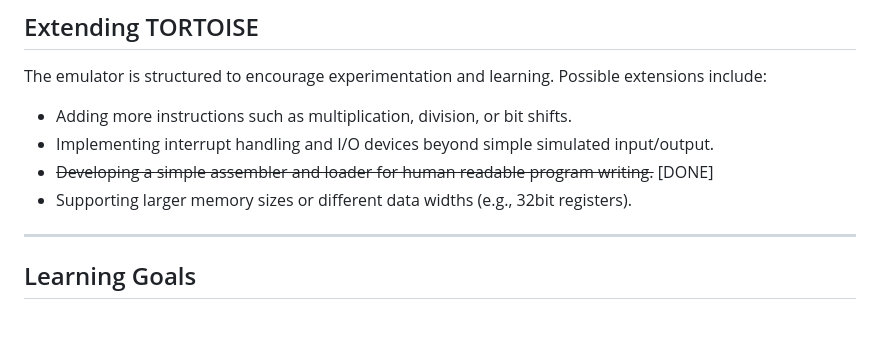
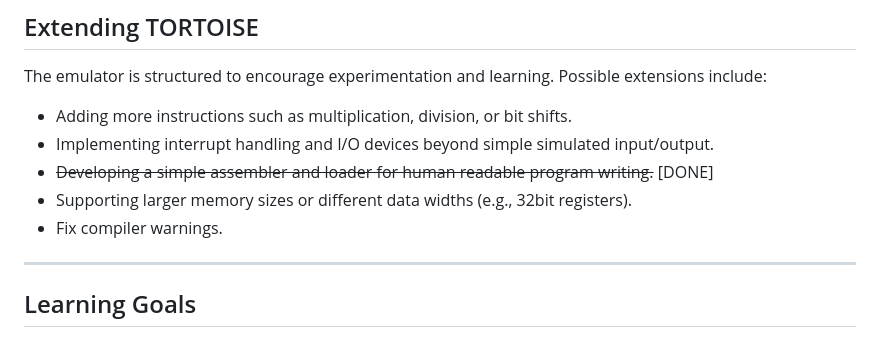
Before and after one commit to gaidardzhiev/tortoise, a Markdown page: readme.md, the part around the change. Rendered like a GitHub page.

Commit message:
Wed Aug 27 07:13:02 AM UTC 2025

```diff
--- a/readme.md
+++ b/readme.md
@@ -166,6 +166,7 @@ The emulator is structured to encourage experimentation and learning. Possible e
 - Implementing interrupt handling and I/O devices beyond simple simulated input/output.
 - ~~Developing a simple assembler and loader for human readable program writing.~~ [DONE]
 - Supporting larger memory sizes or different data widths (e.g., 32bit registers).
+- Fix compiler warnings.
 
 ---
 
```
